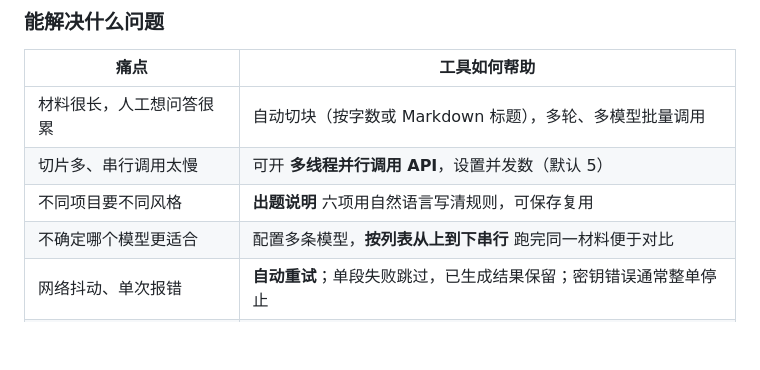
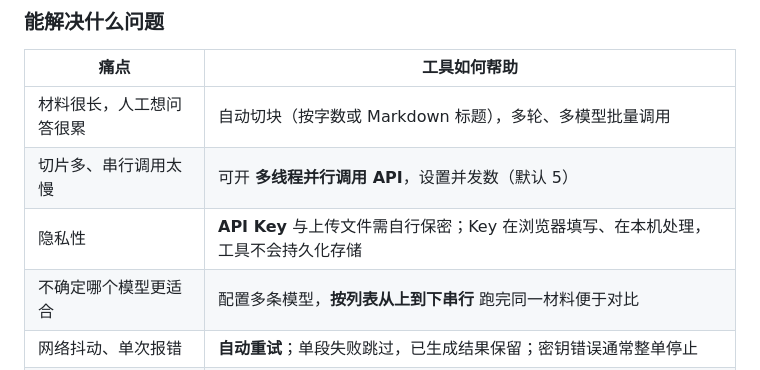
Before and after one commit to YANGwh0408/rag-qa-generator, a Markdown page: README.md, the part around the change. GitHub-like rendering; blank space fills up the shorter version.

Commit message:
Revise privacy note in README
Updated privacy section to emphasize API Key confidentiality.

```diff
--- a/README.md
+++ b/README.md
@@ -25,7 +25,7 @@
 |------|--------------|
 | 材料很长，人工想问答很累 | 自动切块（按字数或 Markdown 标题），多轮、多模型批量调用 |
 | 切片多、串行调用太慢 | 可开 **多线程并行调用 API**，设置并发数（默认 5） |
-| 不同项目要不同风格 | **出题说明** 六项用自然语言写清规则，可保存复用 |
+| 隐私性 | **API Key** 与上传文件需自行保密；Key 在浏览器填写、在本机处理，工具不会持久化存储 |
 | 不确定哪个模型更适合 | 配置多条模型，**按列表从上到下串行** 跑完同一材料便于对比 |
 | 网络抖动、单次报错 | **自动重试**；单段失败跳过，已生成结果保留；密钥错误通常整单停止 |
 | 并发过大导致限流 | 调低并发或改回单线程；日志会提示 |
```
